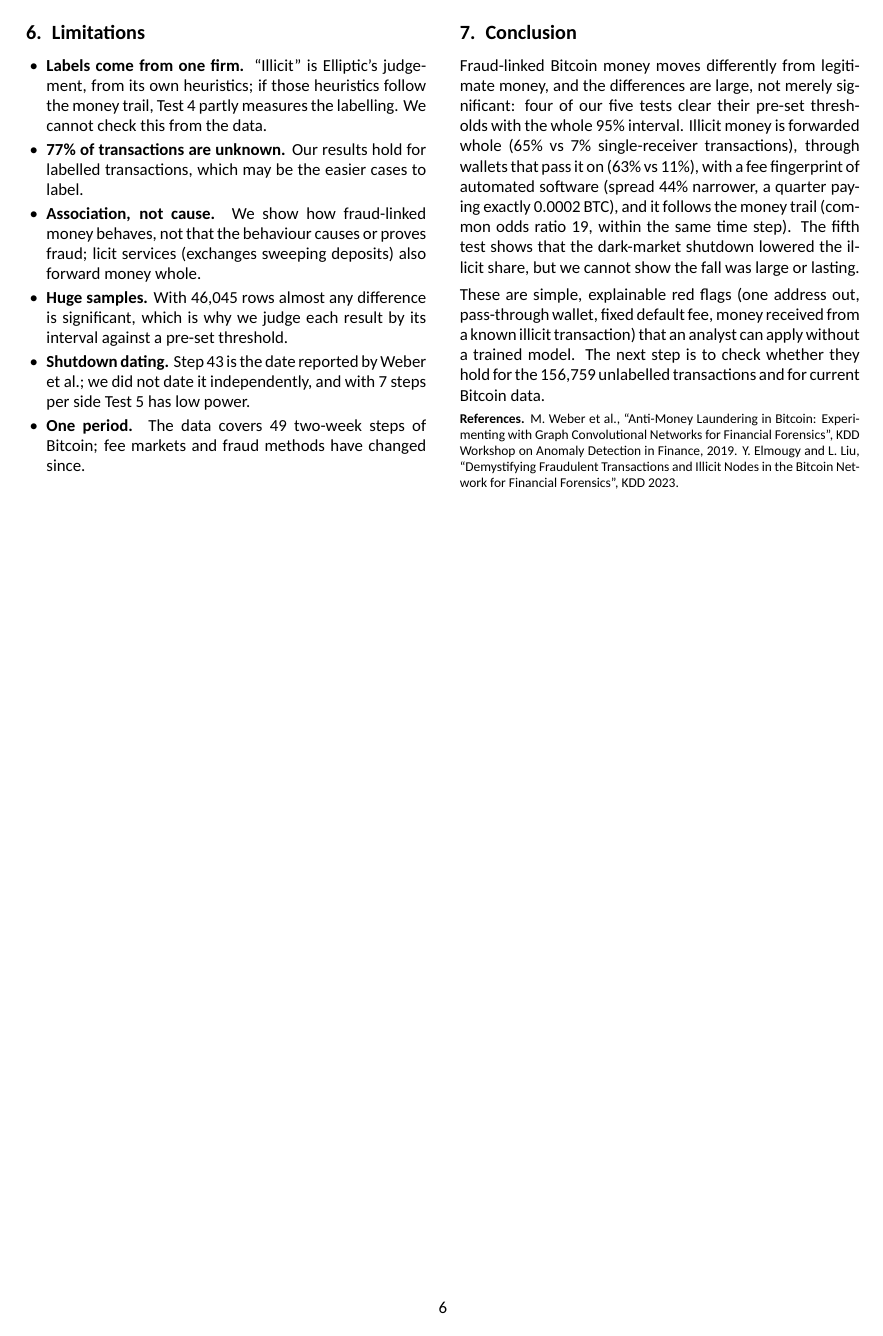
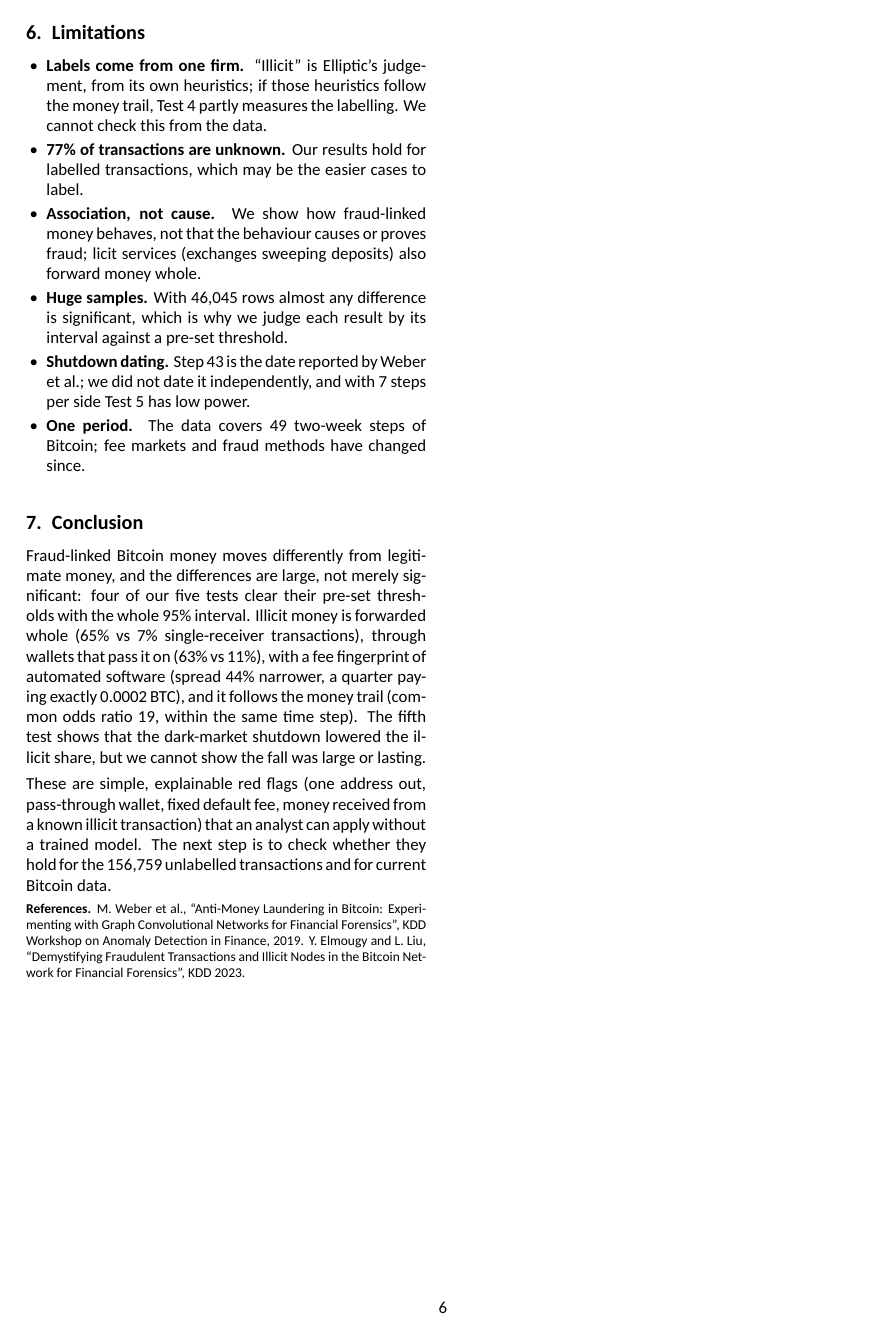
Before and after one commit to AnantJainn/Midterm-Project, a LaTeX document (report/report.tex): page 6 of 6. The pictures show the PDF file report/report.pdf that the author committed with the source.

Commit message:
page fix

```diff
--- a/report/report.tex
+++ b/report/report.tex
@@ -703,7 +703,6 @@ and 49 (7.6\%, 11.8\%) show fraud returning, so the effect looks temporary.
 \end{itemize}
 
 %-----------------------------------------------------------------------
-\newpage                               % in two-column mode: start the next column
 \section{Conclusion}
 
 Fraud-linked Bitcoin money moves differently from legitimate money, and the differences are
```
Also changed, not shown: report/report.pdf.
